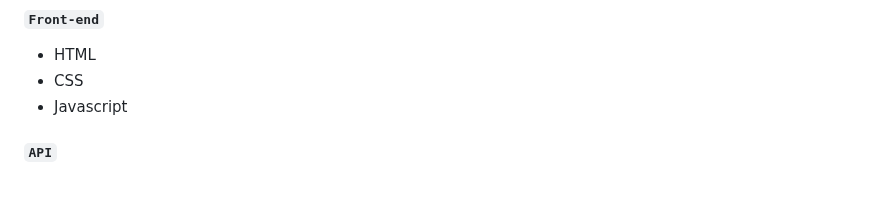
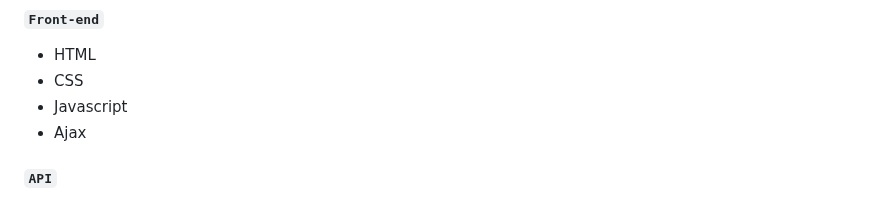
Before and after one commit to illhanunjung/Hwado-final, a Markdown page: README.md, the part around the change. GitHub-like rendering.

```diff
--- a/README.md
+++ b/README.md
@@ -26,6 +26,7 @@
   - HTML
   - CSS
   - Javascript
+  - Ajax
 #### `API`
   - Kakao Login API
   - PortOne API
```
